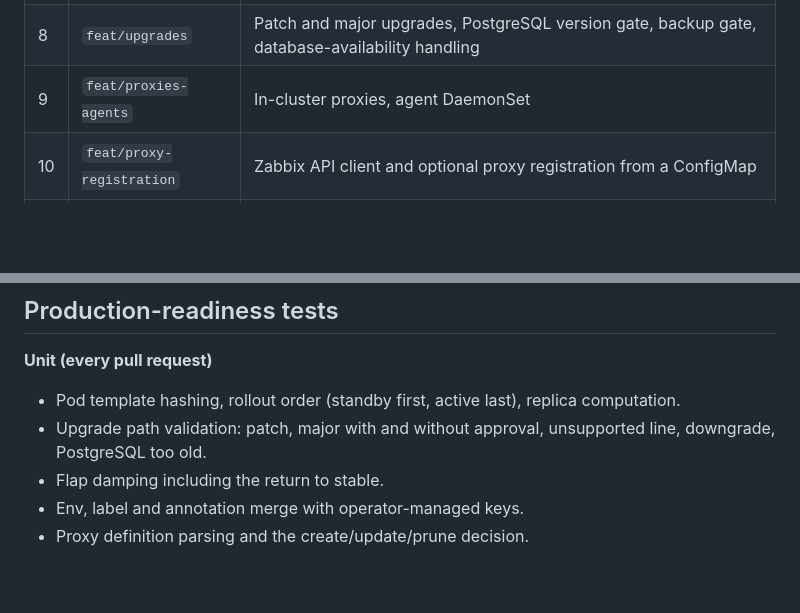
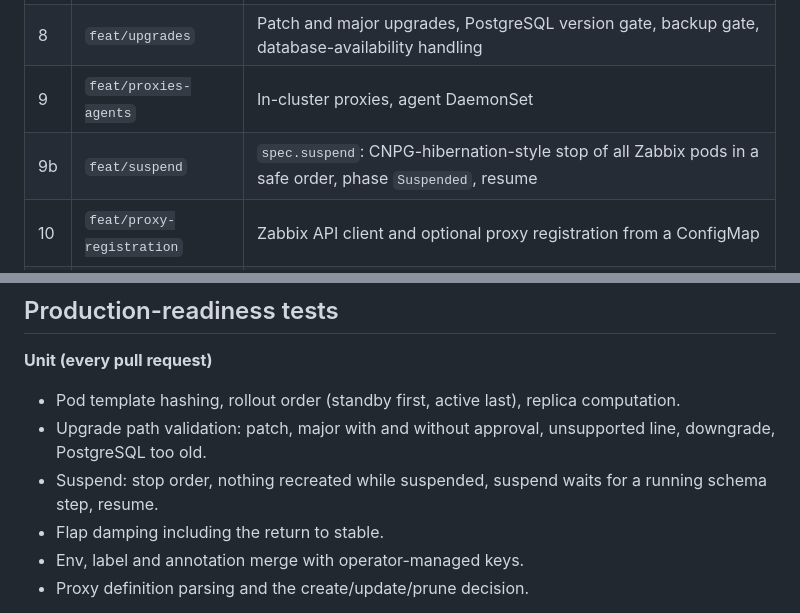
Before and after one commit to sagh0900/zabbix-operator, a Markdown page: docs/roadmap.md, 2 parts joined by grey strips. Rendered like a GitHub page; blank space fills up the shorter version.

```diff
--- a/docs/roadmap.md
+++ b/docs/roadmap.md
@@ -16,6 +16,7 @@ build, pass tests and leave `main` releasable. Remove this file once v0.1.0 is r
 | 7 | `feat/system-install` | System controller: fresh install, server HA with readiness routing, web, web service, Services, Ingresses, `ha_node` GC |
 | 8 | `feat/upgrades` | Patch and major upgrades, PostgreSQL version gate, backup gate, database-availability handling |
 | 9 | `feat/proxies-agents` | In-cluster proxies, agent DaemonSet |
+| 9b | `feat/suspend` | `spec.suspend`: CNPG-hibernation-style stop of all Zabbix pods in a safe order, phase `Suspended`, resume |
 | 10 | `feat/proxy-registration` | Zabbix API client and optional proxy registration from a ConfigMap |
 | 11 | `docs/operations` | Install guide, examples, operations and upgrade guides, migration guide from plain manifests |
 | 12 | `test/e2e` | Live-cluster suites below |
@@ -31,6 +32,8 @@ Release **v0.1.0** after PR 12.
 - Pod template hashing, rollout order (standby first, active last), replica computation.
 - Upgrade path validation: patch, major with and without approval, unsupported line,
   downgrade, PostgreSQL too old.
+- Suspend: stop order, nothing recreated while suspended, suspend waits for a running schema
+  step, resume.
 - Flap damping including the return to stable.
 - Env, label and annotation merge with operator-managed keys.
 - Proxy definition parsing and the create/update/prune decision.
```
Also changed, not shown: docs/architecture.md (+21 -0 lines).
